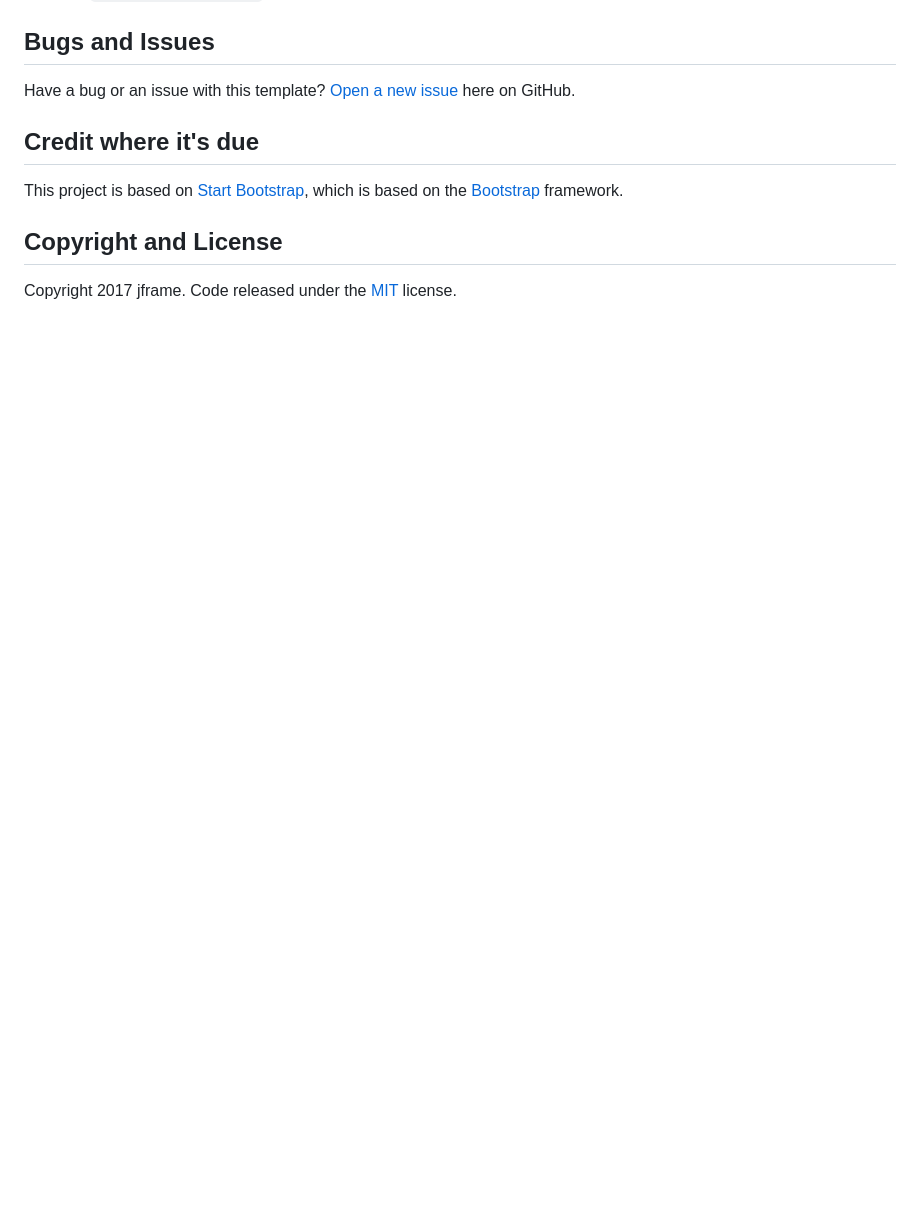
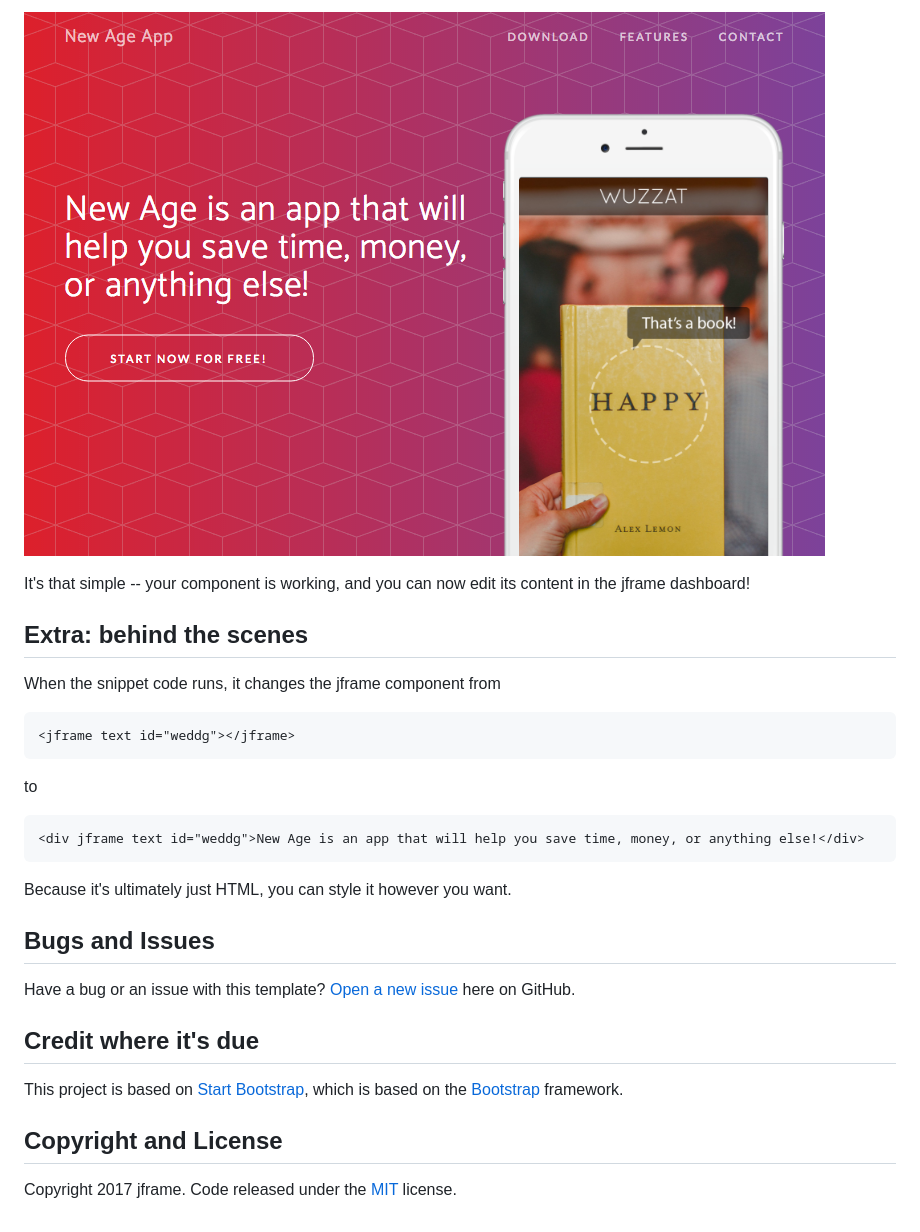
Before and after one commit to anymod/tutorial-text-component, a Markdown page: README.md, the part around the change printed below. Drawn GitHub-style; pictures changed too: img/tutorial-2.png (added); blank space fills up the shorter version.

````diff
--- a/README.md
+++ b/README.md
@@ -13,3 +61,19 @@ npm start
+![The web page](img/tutorial-2.png)
+
+It's that simple -- your component is working, and you can now edit its content in the jframe dashboard!
+
+## Extra: behind the scenes
+
+When the snippet code runs, it changes the jframe component from
+
+```html
+<jframe text id="weddg"></jframe>
+```
+to
+```html
+<div jframe text id="weddg">New Age is an app that will help you save time, money, or anything else!</div>
+```
+Because it's ultimately just HTML, you can style it however you want.
 
 ## Bugs and Issues
 
````
Also changed, not shown: other parts of README.md (+52 -4 lines), img/tutorial-1.png (added), 1 other file.
